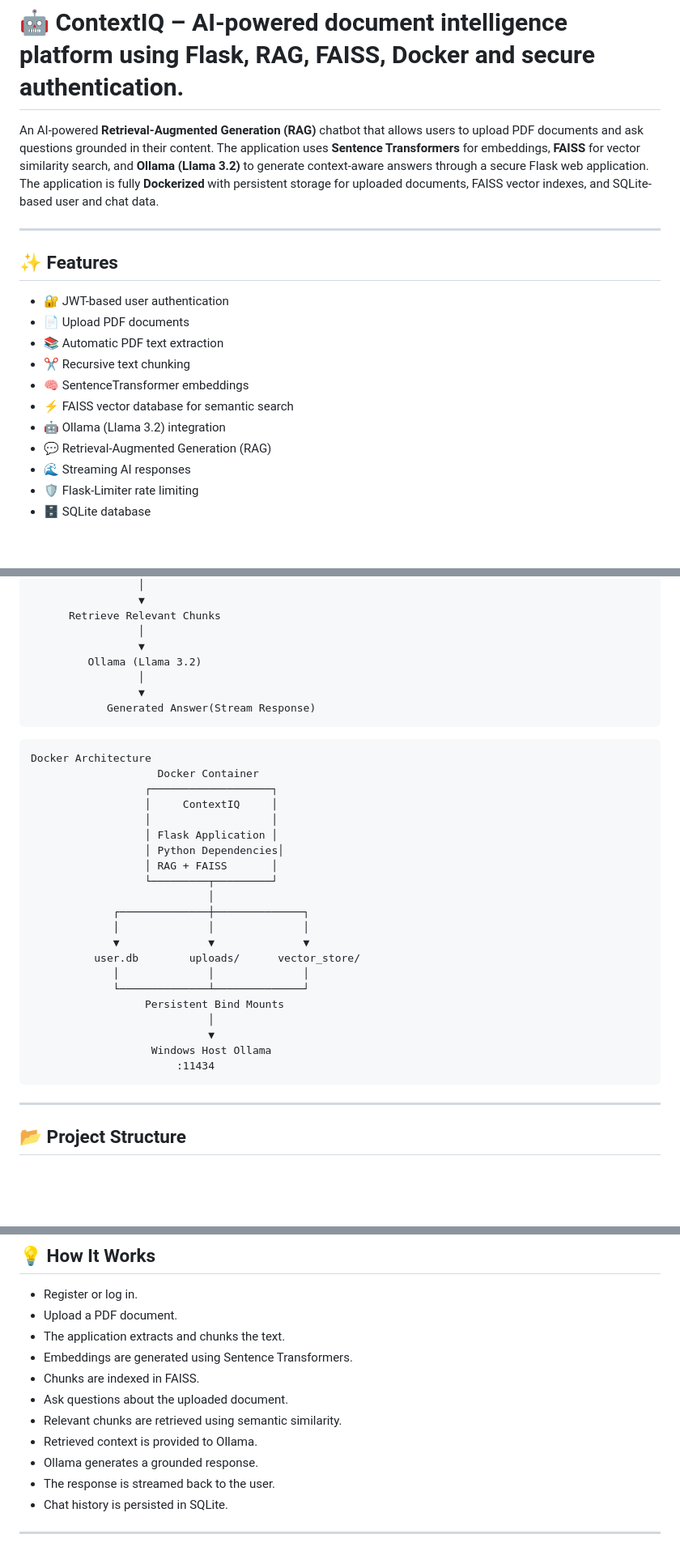
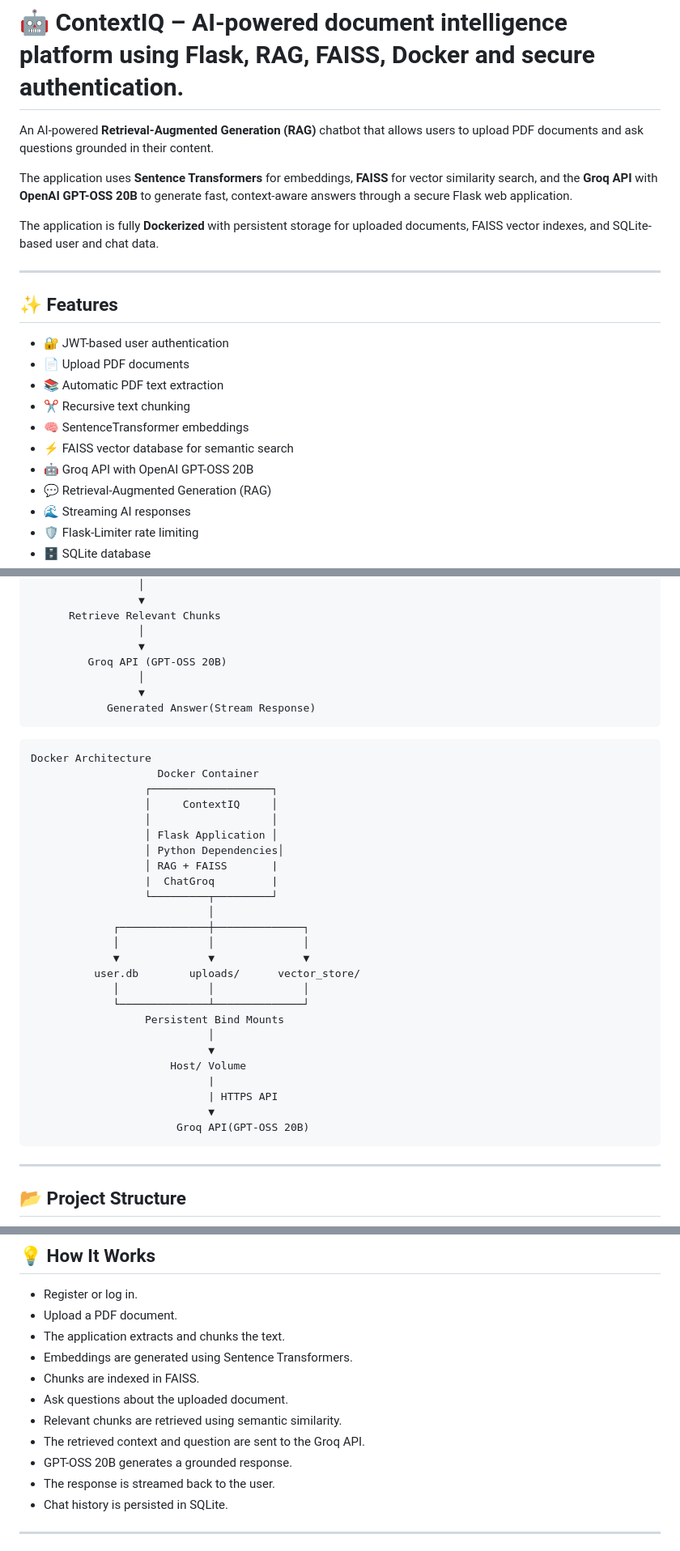
Before and after one commit to Rutendra74/AI_Chatbot, a Markdown page: README.md, 3 parts joined by grey strips. Shown at 81% size. Drawn GitHub-style; blank space fills up the shorter version.

Commit message:
Update README for Groq deployment

````diff
--- a/README.md
+++ b/README.md
@@ -1,12 +1,10 @@
 # 🤖 ContextIQ – AI-powered document intelligence platform using Flask, RAG, FAISS, Docker and secure authentication.
 
-An AI-powered **Retrieval-Augmented Generation (RAG)** chatbot that
-allows users to upload PDF documents and ask questions grounded in their
-content. The application uses **Sentence Transformers** for embeddings,
-**FAISS** for vector similarity search, and **Ollama (Llama 3.2)** to
-generate context-aware answers through a secure Flask web application.
-The application is fully **Dockerized** with persistent storage for uploaded
-documents, FAISS vector indexes, and SQLite-based user and chat data.
+An AI-powered **Retrieval-Augmented Generation (RAG)** chatbot that allows users to upload PDF documents and ask questions grounded in their content.
+
+The application uses **Sentence Transformers** for embeddings, **FAISS** for vector similarity search, and the **Groq API** with **OpenAI GPT-OSS 20B** to generate fast, context-aware answers through a secure Flask web application.
+
+The application is fully **Dockerized** with persistent storage for uploaded documents, FAISS vector indexes, and SQLite-based user and chat data.
 
 ------------------------------------------------------------------------
 
@@ -18,7 +16,7 @@ documents, FAISS vector indexes, and SQLite-based user and chat data.
 -   ✂️ Recursive text chunking
 -   🧠 SentenceTransformer embeddings
 -   ⚡ FAISS vector database for semantic search
--   🤖 Ollama (Llama 3.2) integration
+-   🤖 Groq API with OpenAI GPT-OSS 20B
 -   💬 Retrieval-Augmented Generation (RAG)
 -   🌊 Streaming AI responses
 -   🛡️ Flask-Limiter rate limiting
@@ -74,7 +72,7 @@ documents, FAISS vector indexes, and SQLite-based user and chat data.
       Retrieve Relevant Chunks
                  │
                  ▼
-         Ollama (Llama 3.2)
+         Groq API (GPT-OSS 20B)
                  │
                  ▼
             Generated Answer(Stream Response)
@@ -87,7 +85,8 @@ Docker Architecture
                   │                   │
                   │ Flask Application │
                   │ Python Dependencies│
-                  │ RAG + FAISS       │
+                  │ RAG + FAISS       |
+                  |  ChatGroq         |
                   └─────────┬─────────┘
                             │
              ┌──────────────┼──────────────┐
@@ -99,8 +98,11 @@ Docker Architecture
                   Persistent Bind Mounts
                             │
                             ▼
-                   Windows Host Ollama
-                       :11434
+                      Host/ Volume
+                            |
+                            | HTTPS API
+                            ▼
+                       Groq API(GPT-OSS 20B)
 ```
 
 ------------------------------------------------------------------------
@@ -228,8 +222,8 @@ This allows the Dockerized application to use the Ollama instance running on the
 - Chunks are indexed in FAISS.
 - Ask questions about the uploaded document.
 - Relevant chunks are retrieved using semantic similarity.
-- Retrieved context is provided to Ollama.
-- Ollama generates a grounded response.
+- The retrieved context and question are sent to the Groq API.
+- GPT-OSS 20B generates a grounded response.
 - The response is streamed back to the user.
 - Chat history is persisted in SQLite.
 
````
Also changed, not shown: other parts of README.md (+10 -18 lines).
